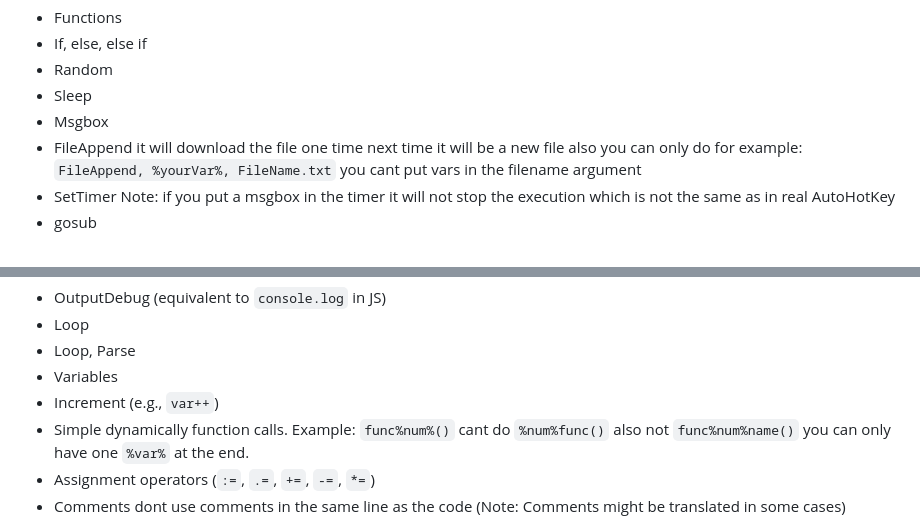
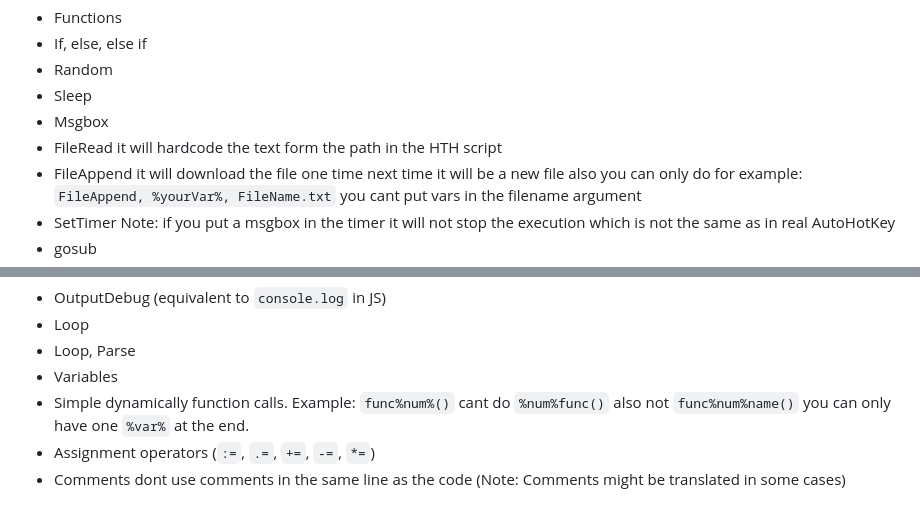
Before and after one commit to TheMaster1127/HTH, a Markdown page: README.md, 2 parts joined by grey strips. GitHub-like rendering.

```diff
--- a/README.md
+++ b/README.md
@@ -100,6 +100,7 @@ Return
 - Random
 - Sleep
 - Msgbox
+- FileRead it will hardcode the text form the path in the HTH script
 - FileAppend it will download the file one time next time it will be a new file also you can only do for example: `FileAppend, %yourVar%, FileName.txt` you cant put vars in the filename argument
 - SetTimer Note: if you put a msgbox in the timer it will not stop the execution which is not the same as in real AutoHotKey
 - gosub
@@ -170,7 +171,6 @@ else
 - Loop
 - Loop, Parse
 - Variables
-- Increment (e.g., `var++`)
 - Simple dynamically function calls. Example: `func%num%()` cant do `%num%func()` also not `func%num%name()` you can only have one `%var%` at the end.
 - Assignment operators (`:=`, `.=`, `+=`, `-=`, `*=`)
 - Comments dont use comments in the same line as the code (Note: Comments might be translated in some cases)
```
